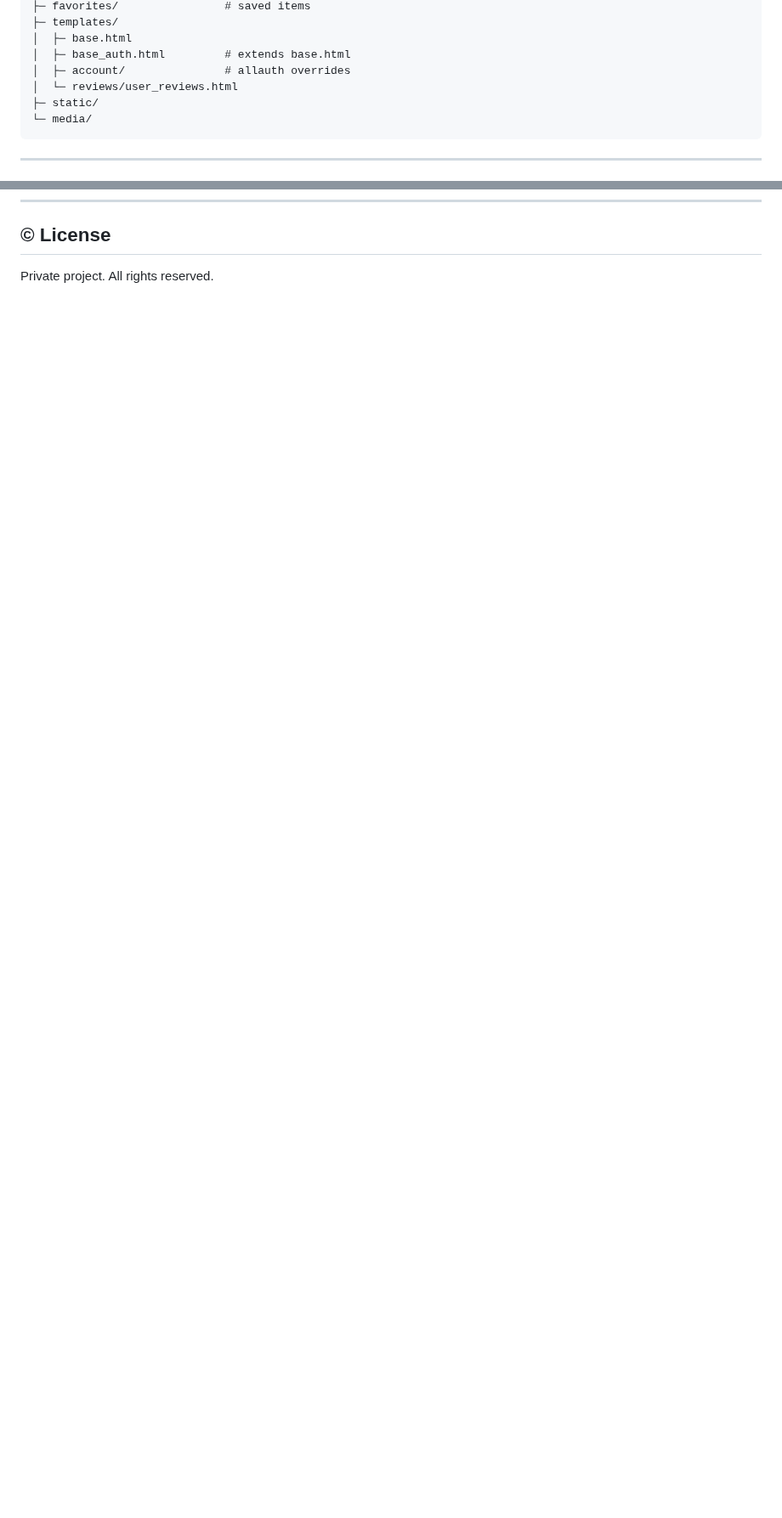
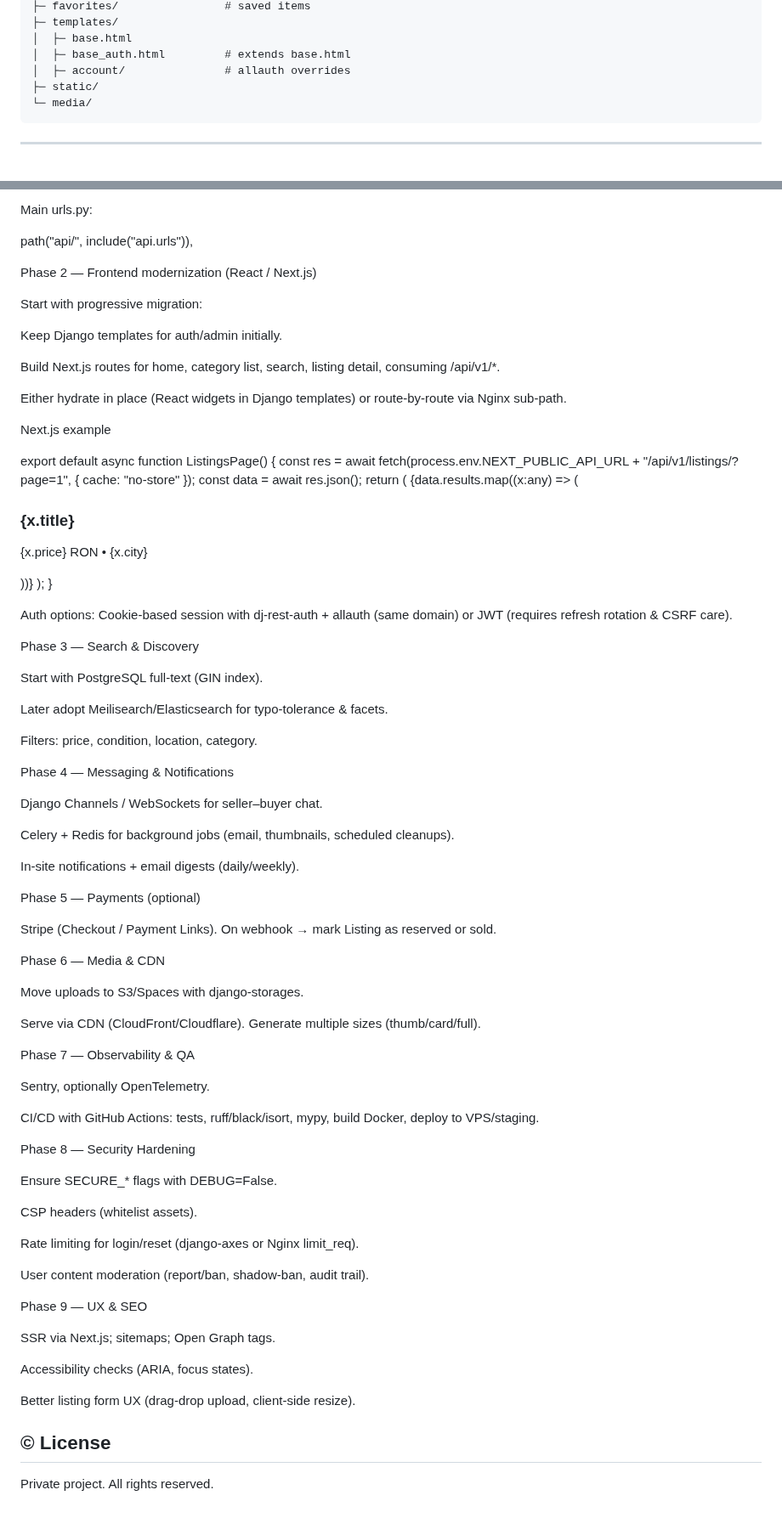
Before and after one commit to Alexandru2984/Micu-s_market_de_imbunatit, a Markdown page: README.md, 2 parts joined by grey strips. Shown at 85% size. GitHub-like rendering; blank space fills up the shorter version.

````diff
--- a/README.md
+++ b/README.md
@@ -49,7 +49,6 @@ Micu_market/
 │  ├─ base.html
 │  ├─ base_auth.html         # extends base.html
 │  ├─ account/               # allauth overrides
-│  └─ reviews/user_reviews.html
 ├─ static/
 └─ media/
 ```
@@ -418,3 +528,86 @@ User.objects.filter(email__iexact="test@exemplu.com").exclude(is_superuser=True)
+Main urls.py:
+
+path("api/", include("api.urls")),
+
+Phase 2 — Frontend modernization (React / Next.js)
+
+Start with progressive migration:
+
+Keep Django templates for auth/admin initially.
+
+Build Next.js routes for home, category list, search, listing detail, consuming /api/v1/*.
+
+Either hydrate in place (React widgets in Django templates) or route-by-route via Nginx sub-path.
+
+Next.js example
+
+export default async function ListingsPage() {
+  const res = await fetch(process.env.NEXT_PUBLIC_API_URL + "/api/v1/listings/?page=1", { cache: "no-store" });
+  const data = await res.json();
+  return (
+    <main className="container">
+      {data.results.map((x:any) => (
+        <article key={x.id}>
+          <h3>{x.title}</h3>
+          <p>{x.price} RON • {x.city}</p>
+        </article>
+      ))}
+    </main>
+  );
+}
+
+
+Auth options: Cookie-based session with dj-rest-auth + allauth (same domain) or JWT (requires refresh rotation & CSRF care).
+
+Phase 3 — Search & Discovery
+
+Start with PostgreSQL full-text (GIN index).
+
+Later adopt Meilisearch/Elasticsearch for typo-tolerance & facets.
+
+Filters: price, condition, location, category.
+
+Phase 4 — Messaging & Notifications
+
+Django Channels / WebSockets for seller–buyer chat.
+
+Celery + Redis for background jobs (email, thumbnails, scheduled cleanups).
+
+In-site notifications + email digests (daily/weekly).
+
+Phase 5 — Payments (optional)
+
+Stripe (Checkout / Payment Links). On webhook → mark Listing as reserved or sold.
+
+Phase 6 — Media & CDN
+
+Move uploads to S3/Spaces with django-storages.
+
+Serve via CDN (CloudFront/Cloudflare). Generate multiple sizes (thumb/card/full).
+
+Phase 7 — Observability & QA
+
+Sentry, optionally OpenTelemetry.
+
+CI/CD with GitHub Actions: tests, ruff/black/isort, mypy, build Docker, deploy to VPS/staging.
+
+Phase 8 — Security Hardening
+
+Ensure SECURE_* flags with DEBUG=False.
+
+CSP headers (whitelist assets).
+
+Rate limiting for login/reset (django-axes or Nginx limit_req).
+
+User content moderation (report/ban, shadow-ban, audit trail).
+
+Phase 9 — UX & SEO
+
+SSR via Next.js; sitemaps; Open Graph tags.
+
+Accessibility checks (ARIA, focus states).
+
+Better listing form UX (drag-drop upload, client-side resize).
 
 ## © License
 
````
Also changed, not shown: other parts of README.md (+111 -0 lines).
